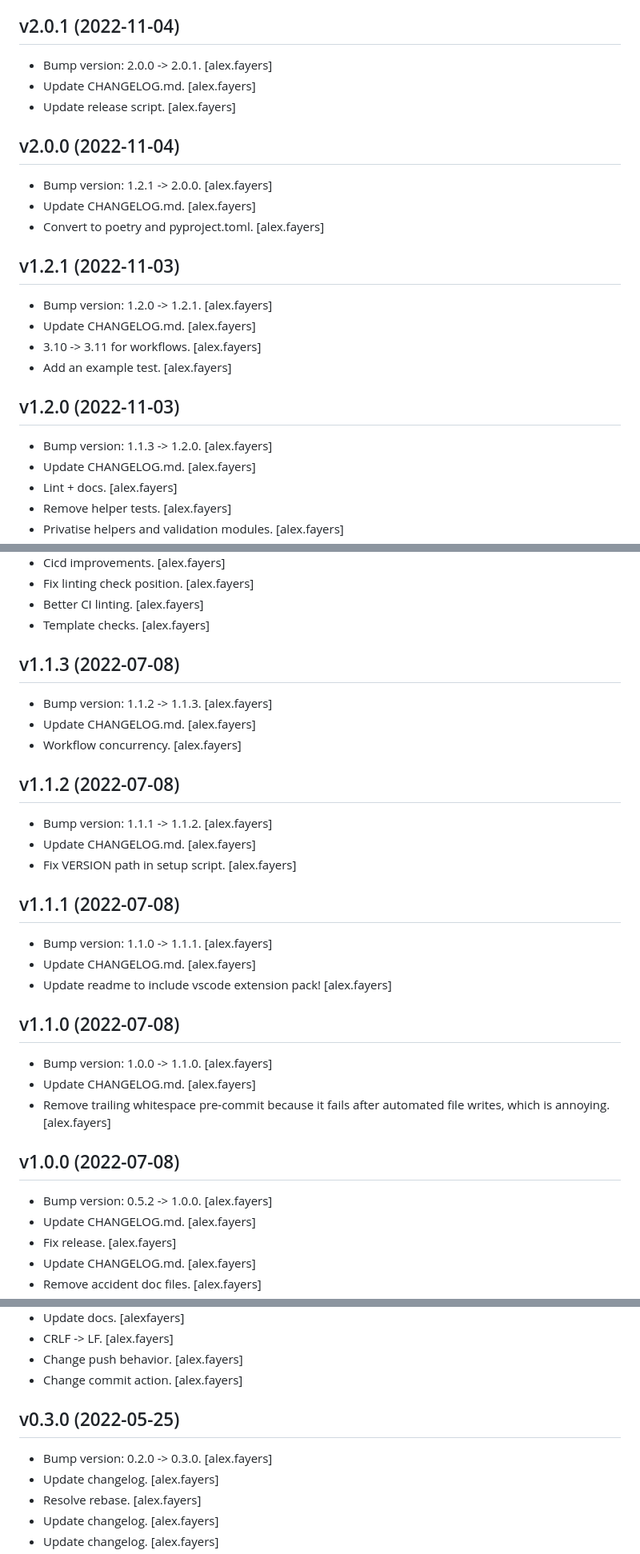
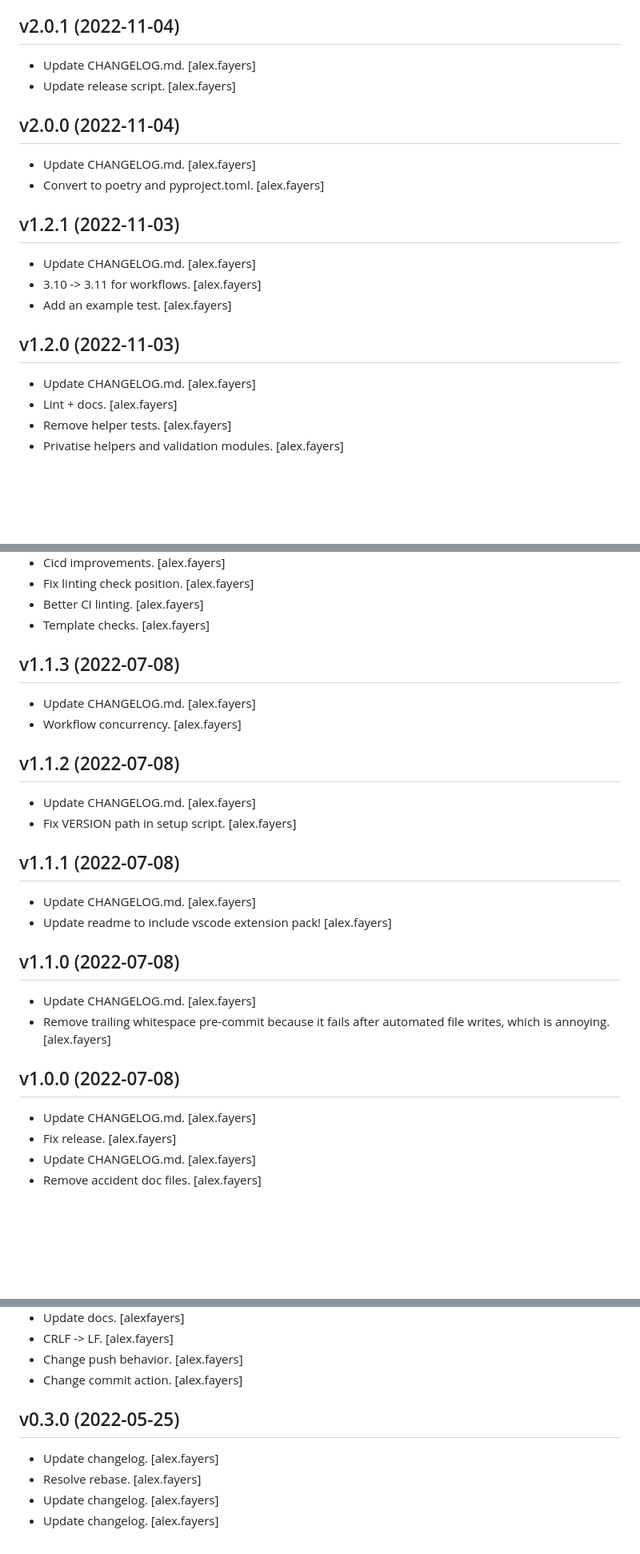
Before and after one commit to alexfayers/new_python_project, a Markdown page: CHANGELOG.md, 3 parts joined by grey strips. Shown: that part at 80% size. Drawn GitHub-style; blank space fills up the shorter version.

```diff
--- a/CHANGELOG.md
+++ b/CHANGELOG.md
@@ -85,21 +83,18 @@ v2.1.0 (2022-11-04)
 
 v2.0.1 (2022-11-04)
 -------------------
-- Bump version: 2.0.0 -> 2.0.1. [alex.fayers]
 - Update CHANGELOG.md. [alex.fayers]
 - Update release script. [alex.fayers]
 
 
 v2.0.0 (2022-11-04)
 -------------------
-- Bump version: 1.2.1 -> 2.0.0. [alex.fayers]
 - Update CHANGELOG.md. [alex.fayers]
 - Convert to poetry and pyproject.toml. [alex.fayers]
 
 
 v1.2.1 (2022-11-03)
 -------------------
-- Bump version: 1.2.0 -> 1.2.1. [alex.fayers]
 - Update CHANGELOG.md. [alex.fayers]
 - 3.10 -> 3.11 for workflows. [alex.fayers]
 - Add an example test. [alex.fayers]
@@ -107,7 +102,6 @@ v1.2.1 (2022-11-03)
 
 v1.2.0 (2022-11-03)
 -------------------
-- Bump version: 1.1.3 -> 1.2.0. [alex.fayers]
 - Update CHANGELOG.md. [alex.fayers]
 - Lint + docs. [alex.fayers]
 - Remove helper tests. [alex.fayers]
@@ -123,28 +117,24 @@ v1.2.0 (2022-11-03)
 
 v1.1.3 (2022-07-08)
 -------------------
-- Bump version: 1.1.2 -> 1.1.3. [alex.fayers]
 - Update CHANGELOG.md. [alex.fayers]
 - Workflow concurrency. [alex.fayers]
 
 
 v1.1.2 (2022-07-08)
 -------------------
-- Bump version: 1.1.1 -> 1.1.2. [alex.fayers]
 - Update CHANGELOG.md. [alex.fayers]
 - Fix VERSION path in setup script. [alex.fayers]
 
 
 v1.1.1 (2022-07-08)
 -------------------
-- Bump version: 1.1.0 -> 1.1.1. [alex.fayers]
 - Update CHANGELOG.md. [alex.fayers]
 - Update readme to include vscode extension pack! [alex.fayers]
 
 
 v1.1.0 (2022-07-08)
 -------------------
-- Bump version: 1.0.0 -> 1.1.0. [alex.fayers]
 - Update CHANGELOG.md. [alex.fayers]
 - Remove trailing whitespace pre-commit because it fails after automated
   file writes, which is annoying. [alex.fayers]
@@ -152,7 +142,6 @@ v1.1.0 (2022-07-08)
 
 v1.0.0 (2022-07-08)
 -------------------
-- Bump version: 0.5.2 -> 1.0.0. [alex.fayers]
 - Update CHANGELOG.md. [alex.fayers]
 - Fix release. [alex.fayers]
 - Update CHANGELOG.md. [alex.fayers]
@@ -249,7 +233,6 @@ v0.4.0 (2022-05-26)
 
 v0.3.0 (2022-05-25)
 -------------------
-- Bump version: 0.2.0 -> 0.3.0. [alex.fayers]
 - Update changelog. [alex.fayers]
 - Resolve rebase. [alex.fayers]
 - Update changelog. [alex.fayers]
```
Also changed, not shown: other parts of CHANGELOG.md (+7 -16 lines).
